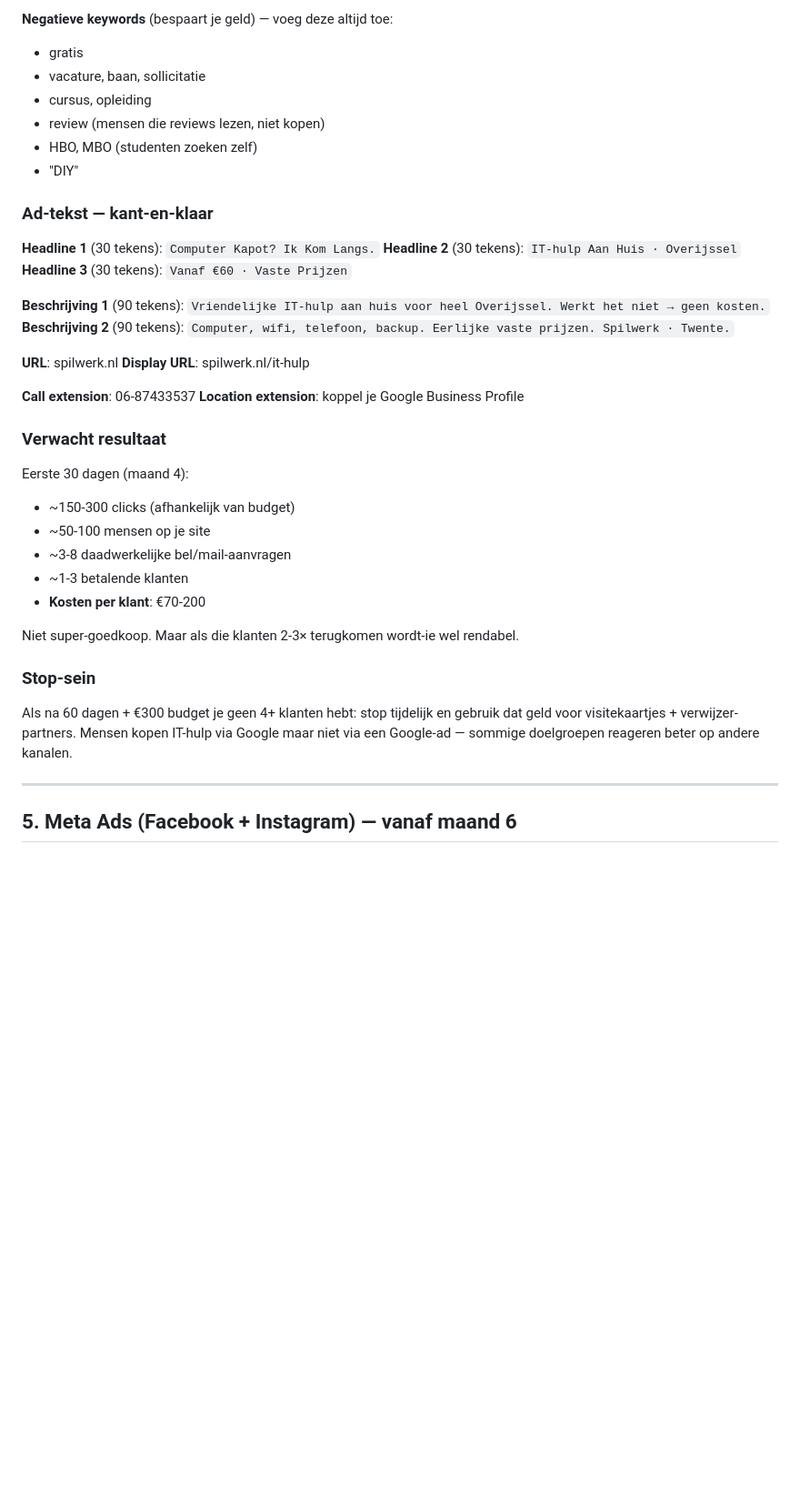
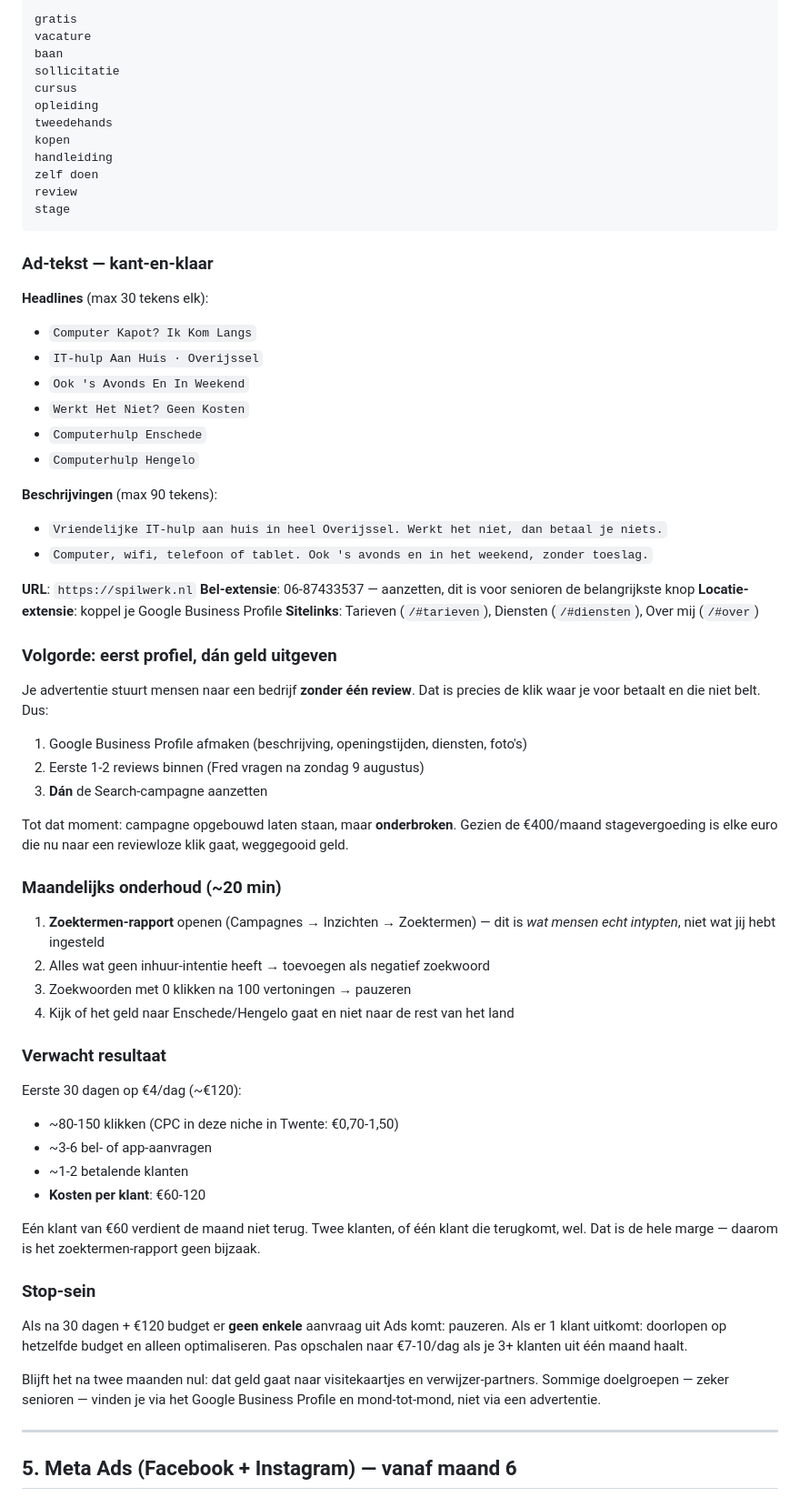
Before and after one commit to E-mma9/spilwerk, a Markdown page: marketing/betaalde-promotie.md, the part around one of its changes. Shown at 91% size. Rendered like a GitHub page; blank space fills up the shorter version.

````diff
--- a/marketing/betaalde-promotie.md
+++ b/marketing/betaalde-promotie.md
@@ -234,41 +242,70 @@ Voor jou nu (eerste 3 maanden): **dat geld beter besteden aan visitekaartjes + w
 
-**Negatieve keywords** (bespaart je geld) — voeg deze altijd toe:
-- gratis
-- vacature, baan, sollicitatie
-- cursus, opleiding
-- review (mensen die reviews lezen, niet kopen)
-- HBO, MBO (studenten zoeken zelf)
-- "DIY"
+```
+gratis
+vacature
+baan
+sollicitatie
+cursus
+opleiding
+tweedehands
+kopen
+handleiding
+zelf doen
+review
+stage
+```
 
 ### Ad-tekst — kant-en-klaar
 
-**Headline 1** (30 tekens): `Computer Kapot? Ik Kom Langs.`
-**Headline 2** (30 tekens): `IT-hulp Aan Huis · Overijssel`
-**Headline 3** (30 tekens): `Vanaf €60 · Vaste Prijzen`
+**Headlines** (max 30 tekens elk):
+- `Computer Kapot? Ik Kom Langs`
+- `IT-hulp Aan Huis · Overijssel`
+- `Ook 's Avonds En In Weekend`
+- `Werkt Het Niet? Geen Kosten`
+- `Computerhulp Enschede`
+- `Computerhulp Hengelo`
 
-**Beschrijving 1** (90 tekens): `Vriendelijke IT-hulp aan huis voor heel Overijssel. Werkt het niet → geen kosten.`
-**Beschrijving 2** (90 tekens): `Computer, wifi, telefoon, backup. Eerlijke vaste prijzen. Spilwerk · Twente.`
+**Beschrijvingen** (max 90 tekens):
+- `Vriendelijke IT-hulp aan huis in heel Overijssel. Werkt het niet, dan betaal je niets.`
+- `Computer, wifi, telefoon of tablet. Ook 's avonds en in het weekend, zonder toeslag.`
 
-**URL**: spilwerk.nl
-**Display URL**: spilwerk.nl/it-hulp
+**URL**: `https://spilwerk.nl`
+**Bel-extensie**: 06-87433537 — aanzetten, dit is voor senioren de belangrijkste knop
+**Locatie-extensie**: koppel je Google Business Profile
+**Sitelinks**: Tarieven (`/#tarieven`), Diensten (`/#diensten`), Over mij (`/#over`)
 
-**Call extension**: 06-87433537
-**Location extension**: koppel je Google Business Profile
+### Volgorde: eerst profiel, dán geld uitgeven
+
+Je advertentie stuurt mensen naar een bedrijf **zonder één review**. Dat is precies de klik waar je voor betaalt en die niet belt. Dus:
+
+1. Google Business Profile afmaken (beschrijving, openingstijden, diensten, foto's)
+2. Eerste 1-2 reviews binnen (Fred vragen na zondag 9 augustus)
+3. **Dán** de Search-campagne aanzetten
+
+Tot dat moment: campagne opgebouwd laten staan, maar **onderbroken**. Gezien de €400/maand stagevergoeding is elke euro die nu naar een reviewloze klik gaat, weggegooid geld.
+
+### Maandelijks onderhoud (~20 min)
+
+1. **Zoektermen-rapport** openen (Campagnes → Inzichten → Zoektermen) — dit is *wat mensen echt intypten*, niet wat jij hebt ingesteld
+2. Alles wat geen inhuur-intentie heeft → toevoegen als negatief zoekwoord
+3. Zoekwoorden met 0 klikken na 100 vertoningen → pauzeren
+4. Kijk of het geld naar Enschede/Hengelo gaat en niet naar de rest van het land
 
 ### Verwacht resultaat
 
-Eerste 30 dagen (maand 4):
-- ~150-300 clicks (afhankelijk van budget)
-- ~50-100 mensen op je site
-- ~3-8 daadwerkelijke bel/mail-aanvragen
-- ~1-3 betalende klanten
-- **Kosten per klant**: €70-200
+Eerste 30 dagen op €4/dag (~€120):
+- ~80-150 klikken (CPC in deze niche in Twente: €0,70-1,50)
+- ~3-6 bel- of app-aanvragen
+- ~1-2 betalende klanten
+- **Kosten per klant**: €60-120
 
-Niet super-goedkoop. Maar als die klanten 2-3× terugkomen wordt-ie wel rendabel.
+Eén klant van €60 verdient de maand niet terug. Twee klanten, of één klant die terugkomt, wel. Dat is de hele marge — daarom is het zoektermen-rapport geen bijzaak.
 
 ### Stop-sein
 
-Als na 60 dagen + €300 budget je geen 4+ klanten hebt: stop tijdelijk en gebruik dat geld voor visitekaartjes + verwijzer-partners. Mensen kopen IT-hulp via Google maar niet via een Google-ad — sommige doelgroepen reageren beter op andere kanalen.
+Als na 30 dagen + €120 budget er **geen enkele** aanvraag uit Ads komt: pauzeren. Als er 1 klant uitkomt: doorlopen op hetzelfde budget en alleen optimaliseren. Pas opschalen naar €7-10/dag als je 3+ klanten uit één maand haalt.
+
+Blijft het na twee maanden nul: dat geld gaat naar visitekaartjes en verwijzer-partners. Sommige doelgroepen — zeker senioren — vinden je via het Google Business Profile en mond-tot-mond, niet via een advertentie.
 
 ---
 
````
Also changed, not shown: other parts of marketing/betaalde-promotie.md (+67 -59 lines).
